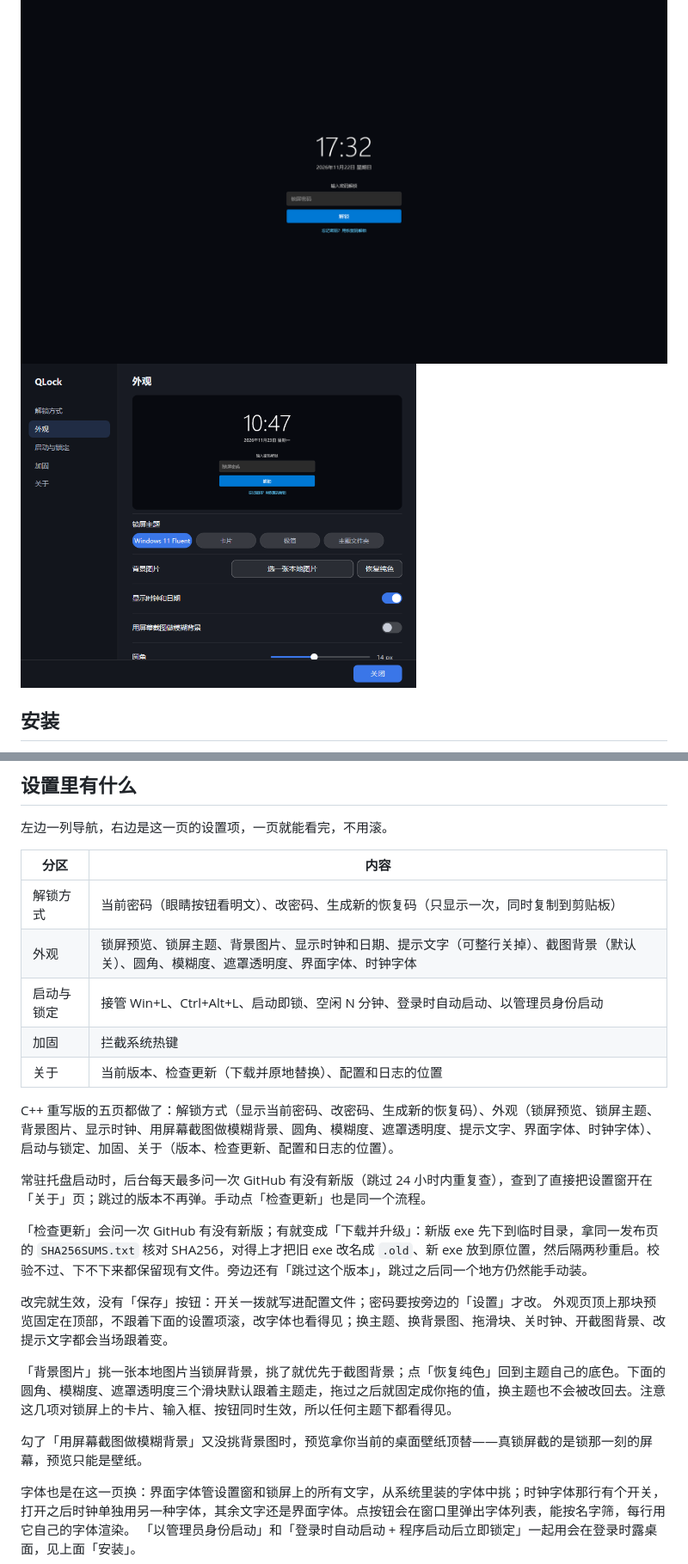
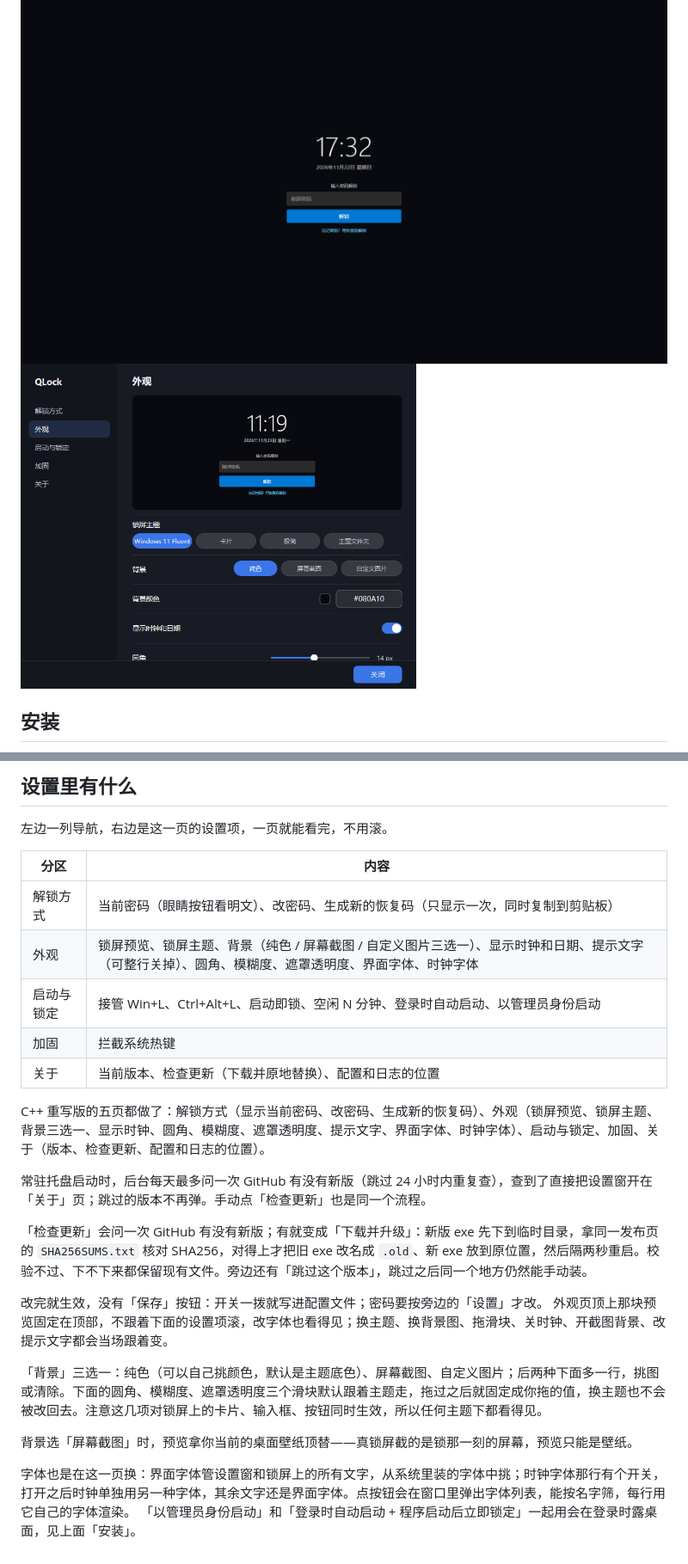
Before and after one commit to haha0614/QLock, a Markdown page: README.md, 2 parts joined by grey strips. Shown at 86% size. Rendered like a GitHub page; pictures changed too: docs/screenshot-settings.png.

```diff
--- a/README.md
+++ b/README.md
@@ -60,12 +60,12 @@ QLock 有两个实现，分开放在两个仓库里，各自发版、各自检
 | 分区 | 内容 |
 | --- | --- |
 | 解锁方式 | 当前密码（眼睛按钮看明文）、改密码、生成新的恢复码（只显示一次，同时复制到剪贴板） |
-| 外观 | 锁屏预览、锁屏主题、背景图片、显示时钟和日期、提示文字（可整行关掉）、截图背景（默认关）、圆角、模糊度、遮罩透明度、界面字体、时钟字体 |
+| 外观 | 锁屏预览、锁屏主题、背景（纯色 / 屏幕截图 / 自定义图片三选一）、显示时钟和日期、提示文字（可整行关掉）、圆角、模糊度、遮罩透明度、界面字体、时钟字体 |
 | 启动与锁定 | 接管 Win+L、Ctrl+Alt+L、启动即锁、空闲 N 分钟、登录时自动启动、以管理员身份启动 |
 | 加固 | 拦截系统热键 |
 | 关于 | 当前版本、检查更新（下载并原地替换）、配置和日志的位置 |
 
-C++ 重写版的五页都做了：解锁方式（显示当前密码、改密码、生成新的恢复码）、外观（锁屏预览、锁屏主题、背景图片、显示时钟、用屏幕截图做模糊背景、圆角、模糊度、遮罩透明度、提示文字、界面字体、时钟字体）、启动与锁定、加固、关于（版本、检查更新、配置和日志的位置）。
+C++ 重写版的五页都做了：解锁方式（显示当前密码、改密码、生成新的恢复码）、外观（锁屏预览、锁屏主题、背景三选一、显示时钟、圆角、模糊度、遮罩透明度、提示文字、界面字体、时钟字体）、启动与锁定、加固、关于（版本、检查更新、配置和日志的位置）。
 
 常驻托盘启动时，后台每天最多问一次 GitHub 有没有新版（跳过 24 小时内重复查），查到了直接把设置窗开在「关于」页；跳过的版本不再弹。手动点「检查更新」也是同一个流程。
 
@@ -74,9 +74,9 @@ C++ 重写版的五页都做了：解锁方式（显示当前密码、改密码
 改完就生效，没有「保存」按钮：开关一拨就写进配置文件；密码要按旁边的「设置」才改。
 外观页顶上那块预览固定在顶部，不跟着下面的设置项滚，改字体也看得见；换主题、换背景图、拖滑块、关时钟、开截图背景、改提示文字都会当场跟着变。
 
-「背景图片」挑一张本地图片当锁屏背景，挑了就优先于截图背景；点「恢复纯色」回到主题自己的底色。下面的圆角、模糊度、遮罩透明度三个滑块默认跟着主题走，拖过之后就固定成你拖的值，换主题也不会被改回去。注意这几项对锁屏上的卡片、输入框、按钮同时生效，所以任何主题下都看得见。
+「背景」三选一：纯色（可以自己挑颜色，默认是主题底色）、屏幕截图、自定义图片；后两种下面多一行，挑图或清除。下面的圆角、模糊度、遮罩透明度三个滑块默认跟着主题走，拖过之后就固定成你拖的值，换主题也不会被改回去。注意这几项对锁屏上的卡片、输入框、按钮同时生效，所以任何主题下都看得见。
 
-勾了「用屏幕截图做模糊背景」又没挑背景图时，预览拿你当前的桌面壁纸顶替——真锁屏截的是锁那一刻的屏幕，预览只能是壁纸。
+背景选「屏幕截图」时，预览拿你当前的桌面壁纸顶替——真锁屏截的是锁那一刻的屏幕，预览只能是壁纸。
 
 字体也是在这一页换：界面字体管设置窗和锁屏上的所有文字，从系统里装的字体中挑；时钟字体那行有个开关，打开之后时钟单独用另一种字体，其余文字还是界面字体。点按钮会在窗口里弹出字体列表，能按名字筛，每行用它自己的字体渲染。
 「以管理员身份启动」和「登录时自动启动 + 程序启动后立即锁定」一起用会在登录时露桌面，见上面「安装」。
```
Also changed, not shown: CHANGELOG.md (+8 -1 lines), 7 other files.
